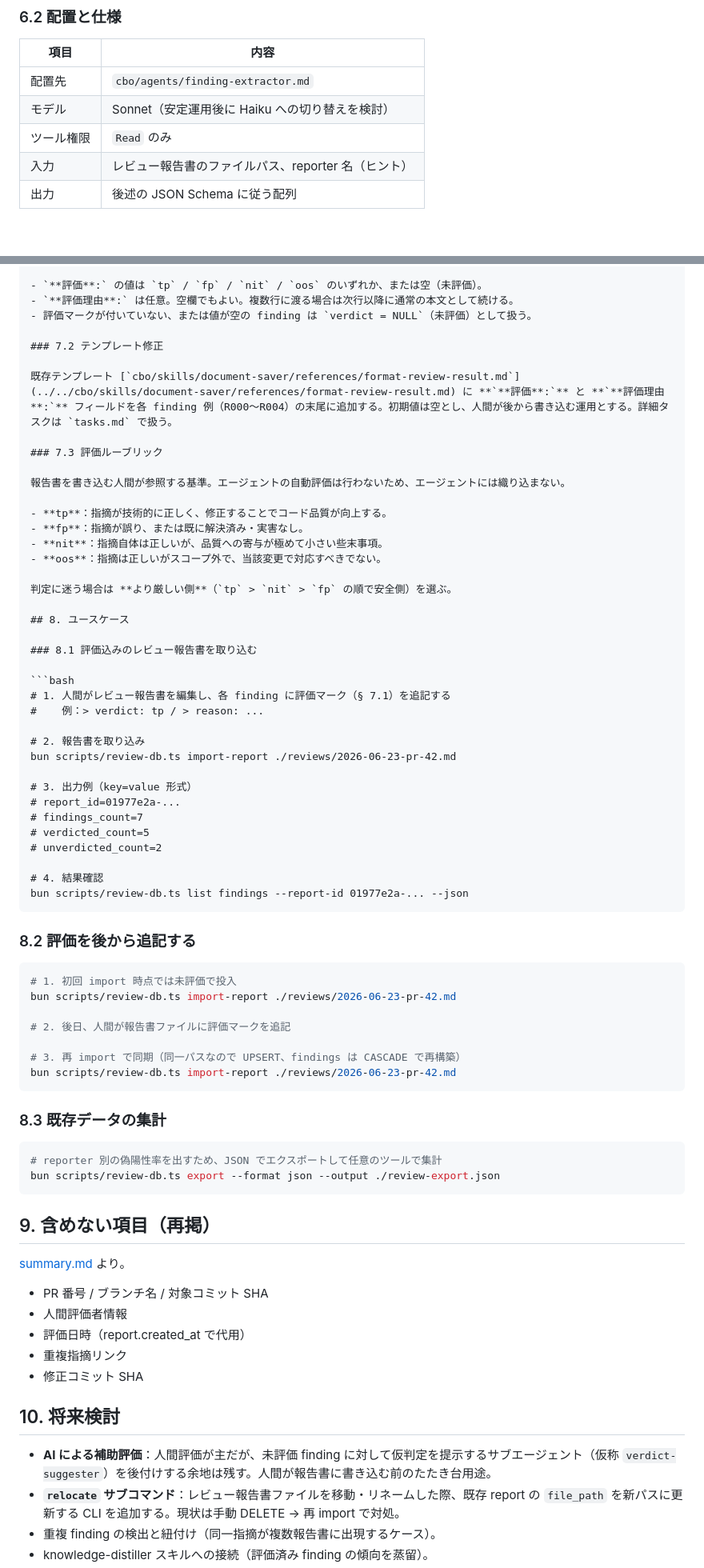
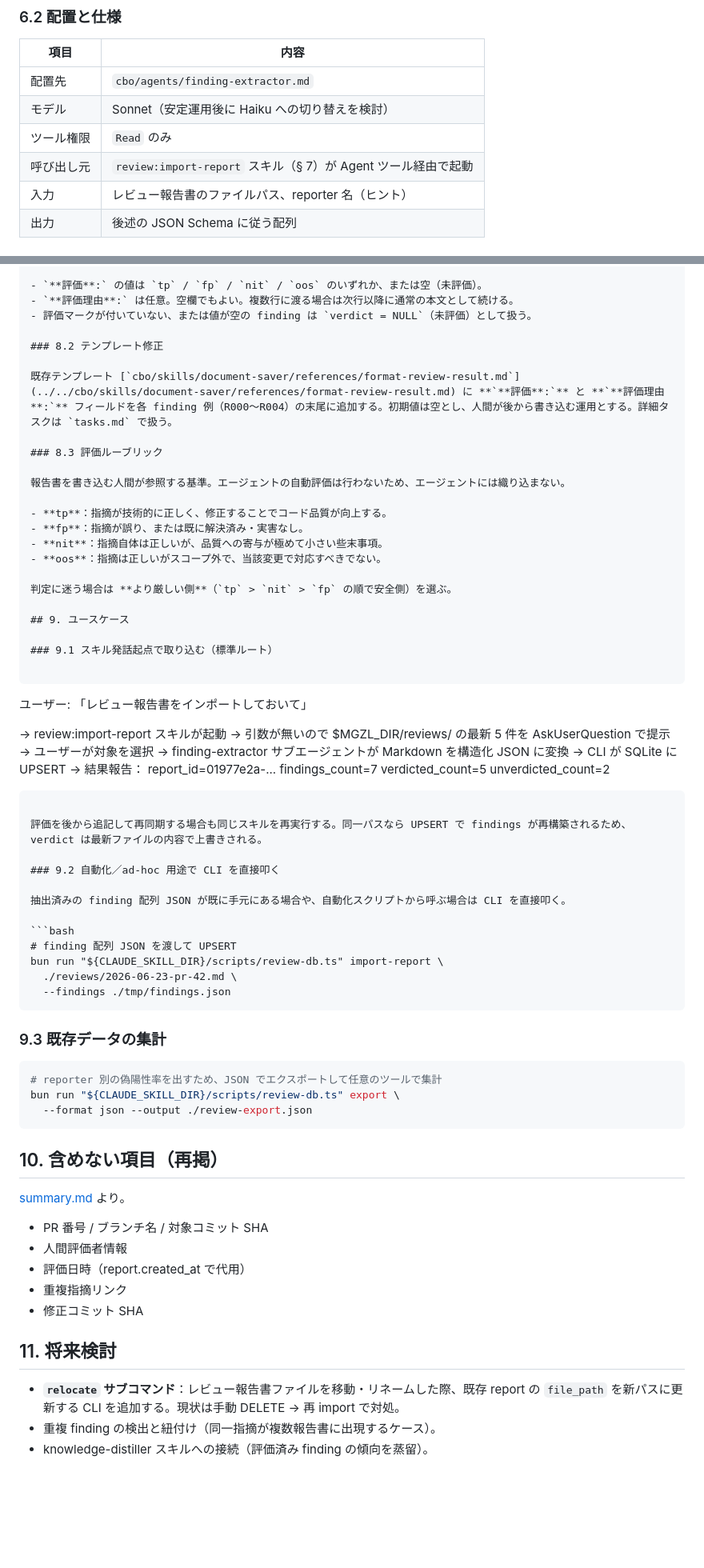
Before and after one commit to megazalrock/mgzl-claude-code-plugin, a Markdown page: docs/review-db/spec.md, 2 parts joined by grey strips. Shown at 80% size. Drawn GitHub-style; blank space fills up the shorter version.

Commit message:
docs: review-db の spec.md に review:import-report スキル仕様を追加しアーキテクチャを整理

````diff
--- a/docs/review-db/spec.md
+++ b/docs/review-db/spec.md
@@ -165,6 +175,7 @@ export const findings = sqliteTable('findings', {
 | 配置先 | `cbo/agents/finding-extractor.md` |
 | モデル | Sonnet（安定運用後に Haiku への切り替えを検討） |
 | ツール権限 | `Read` のみ |
+| 呼び出し元 | `review:import-report` スキル（§ 7）が Agent ツール経由で起動 |
 | 入力 | レビュー報告書のファイルパス、reporter 名（ヒント） |
 | 出力 | 後述の JSON Schema に従う配列 |
 
@@ -220,11 +261,11 @@ type ExtractedFinding = {
 - `**評価理由**:` は任意。空欄でもよい。複数行に渡る場合は次行以降に通常の本文として続ける。
 - 評価マークが付いていない、または値が空の finding は `verdict = NULL`（未評価）として扱う。
 
-### 7.2 テンプレート修正
+### 8.2 テンプレート修正
 
 既存テンプレート [`cbo/skills/document-saver/references/format-review-result.md`](../../cbo/skills/document-saver/references/format-review-result.md) に **`**評価**:`** と **`**評価理由**:`** フィールドを各 finding 例（R000〜R004）の末尾に追加する。初期値は空とし、人間が後から書き込む運用とする。詳細タスクは `tasks.md` で扱う。
 
-### 7.3 評価ルーブリック
+### 8.3 評価ルーブリック
 
 報告書を書き込む人間が参照する基準。エージェントの自動評価は行わないため、エージェントには織り込まない。
 
@@ -235,47 +276,47 @@ type ExtractedFinding = {
 
 判定に迷う場合は **より厳しい側**（`tp` > `nit` > `fp` の順で安全側）を選ぶ。
 
-## 8. ユースケース
+## 9. ユースケース
 
-### 8.1 評価込みのレビュー報告書を取り込む
+### 9.1 スキル発話起点で取り込む（標準ルート）
+
+```
+ユーザー: 「レビュー報告書をインポートしておいて」
+
+→ review:import-report スキルが起動
+→ 引数が無いので $MGZL_DIR/reviews/ の最新 5 件を AskUserQuestion で提示
+→ ユーザーが対象を選択
+→ finding-extractor サブエージェントが Markdown を構造化 JSON に変換
+→ CLI が SQLite に UPSERT
+→ 結果報告：
+   report_id=01977e2a-...
+   findings_count=7
+   verdicted_count=5
+   unverdicted_count=2
+```
+
+評価を後から追記して再同期する場合も同じスキルを再実行する。同一パスなら UPSERT で findings が再構築されるため、verdict は最新ファイルの内容で上書きされる。
+
+### 9.2 自動化／ad-hoc 用途で CLI を直接叩く
+
+抽出済みの finding 配列 JSON が既に手元にある場合や、自動化スクリプトから呼ぶ場合は CLI を直接叩く。
 
 ```bash
-# 1. 人間がレビュー報告書を編集し、各 finding に評価マーク（§ 7.1）を追記する
-#    例：> verdict: tp / > reason: ...
-
-# 2. 報告書を取り込み
-bun scripts/review-db.ts import-report ./reviews/2026-06-23-pr-42.md
-
-# 3. 出力例（key=value 形式）
-# report_id=01977e2a-...
-# findings_count=7
-# verdicted_count=5
-# unverdicted_count=2
-
-# 4. 結果確認
-bun scripts/review-db.ts list findings --report-id 01977e2a-... --json
+# finding 配列 JSON を渡して UPSERT
+bun run "${CLAUDE_SKILL_DIR}/scripts/review-db.ts" import-report \
+  ./reviews/2026-06-23-pr-42.md \
+  --findings ./tmp/findings.json
 ```
 
-### 8.2 評価を後から追記する
-
-```bash
-# 1. 初回 import 時点では未評価で投入
-bun scripts/review-db.ts import-report ./reviews/2026-06-23-pr-42.md
-
-# 2. 後日、人間が報告書ファイルに評価マークを追記
-
-# 3. 再 import で同期（同一パスなので UPSERT、findings は CASCADE で再構築）
-bun scripts/review-db.ts import-report ./reviews/2026-06-23-pr-42.md
-```
-
-### 8.3 既存データの集計
+### 9.3 既存データの集計
 
 ```bash
 # reporter 別の偽陽性率を出すため、JSON でエクスポートして任意のツールで集計
-bun scripts/review-db.ts export --format json --output ./review-export.json
+bun run "${CLAUDE_SKILL_DIR}/scripts/review-db.ts" export \
+  --format json --output ./review-export.json
 ```
 
-## 9. 含めない項目（再掲）
+## 10. 含めない項目（再掲）
 
 [summary.md](./summary.md) より。
 
@@ -285,9 +326,8 @@ bun scripts/review-db.ts export --format json --output ./review-export.json
 - 重複指摘リンク
 - 修正コミット SHA
 
-## 10. 将来検討
+## 11. 将来検討
 
-- **AI による補助評価**：人間評価が主だが、未評価 finding に対して仮判定を提示するサブエージェント（仮称 `verdict-suggester`）を後付けする余地は残す。人間が報告書に書き込む前のたたき台用途。
 - **`relocate` サブコマンド**：レビュー報告書ファイルを移動・リネームした際、既存 report の `file_path` を新パスに更新する CLI を追加する。現状は手動 DELETE → 再 import で対処。
 - 重複 finding の検出と紐付け（同一指摘が複数報告書に出現するケース）。
 - knowledge-distiller スキルへの接続（評価済み finding の傾向を蒸留）。
````
Also changed, not shown: other parts of docs/review-db/spec.md (+62 -22 lines), docs/review-db/summary.md (+2 -1 lines).
